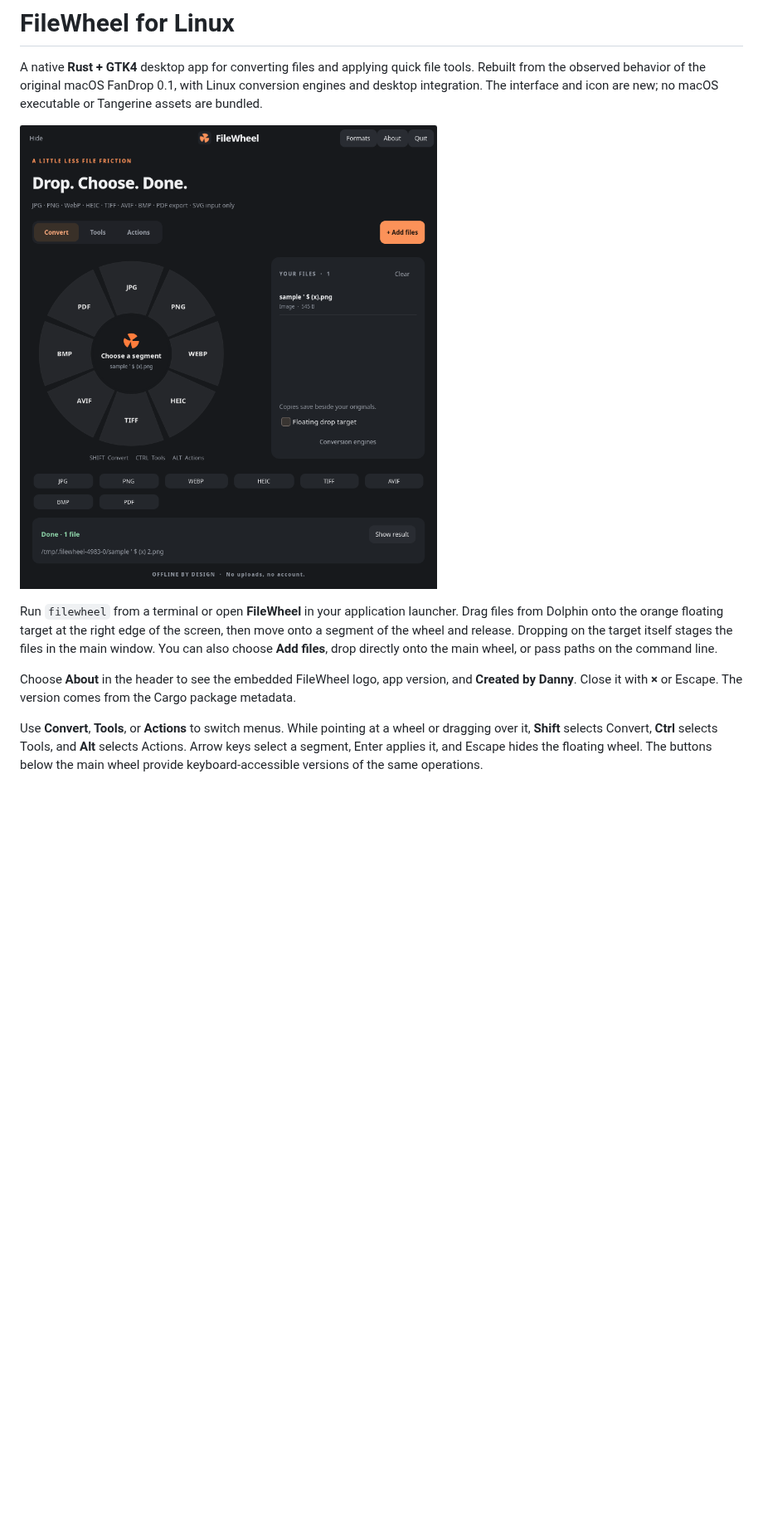
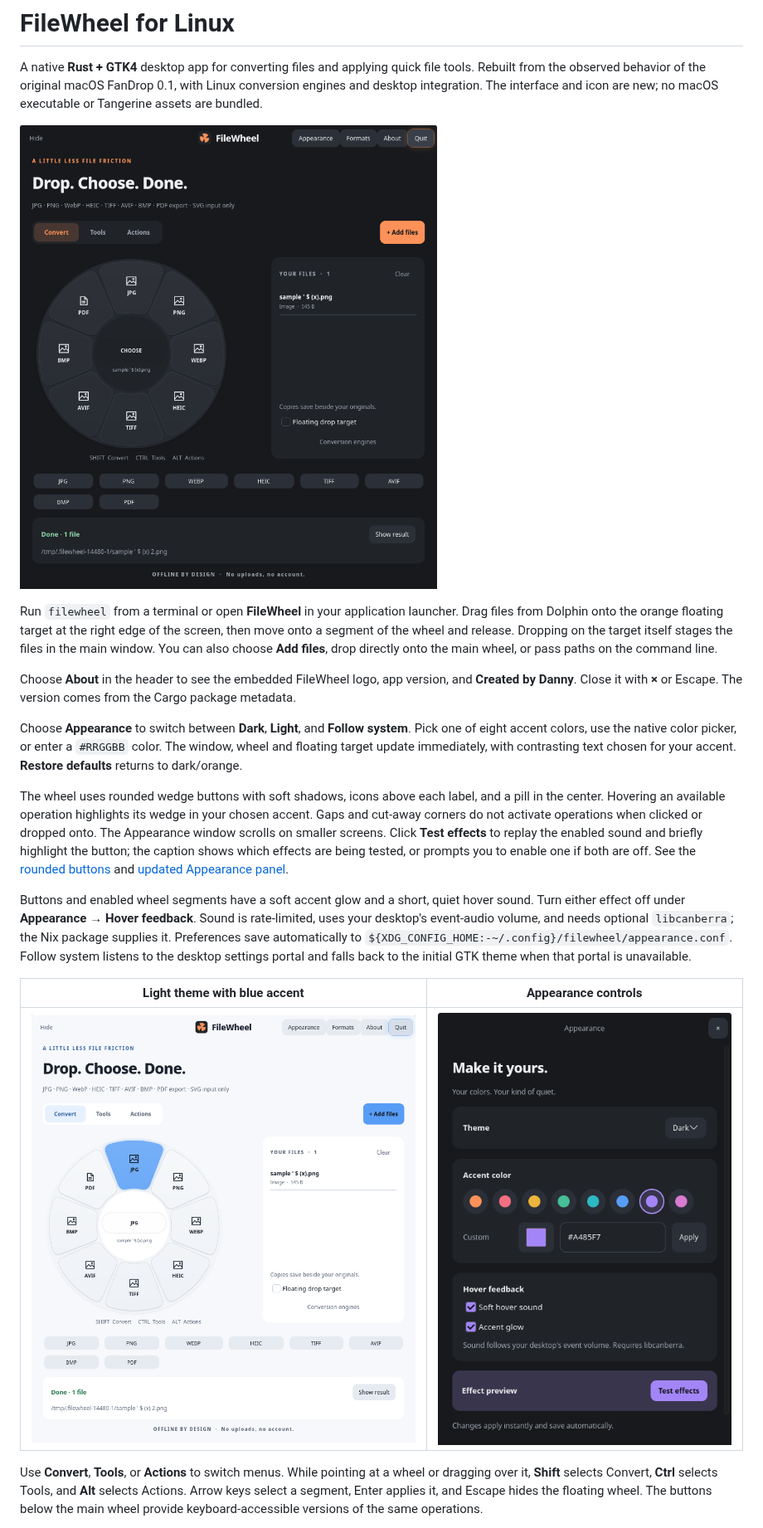
Before and after one commit to danny19862025/FileWheel, a Markdown page: README.md, the part around one of its changes. Shown at 83% size. Drawn GitHub-style; pictures changed too: docs/screenshots/filewheel-appearance.png (added), docs/screenshots/filewheel-light.png (added), docs/screenshots/filewheel.png; blank space fills up the shorter version.

Commit message:
Add customizable themes and rounded wheel buttons

```diff
--- a/README.md
+++ b/README.md
@@ -7,6 +7,16 @@ A native **Rust + GTK4** desktop app for converting files and applying quick fil
 Run `filewheel` from a terminal or open **FileWheel** in your application launcher. Drag files from Dolphin onto the orange floating target at the right edge of the screen, then move onto a segment of the wheel and release. Dropping on the target itself stages the files in the main window. You can also choose **Add files**, drop directly onto the main wheel, or pass paths on the command line.
 
 Choose **About** in the header to see the embedded FileWheel logo, app version, and **Created by Danny**. Close it with **×** or Escape. The version comes from the Cargo package metadata.
+
+Choose **Appearance** to switch between **Dark**, **Light**, and **Follow system**. Pick one of eight accent colors, use the native color picker, or enter a `#RRGGBB` color. The window, wheel and floating target update immediately, with contrasting text chosen for your accent. **Restore defaults** returns to dark/orange.
+
+The wheel uses rounded wedge buttons with soft shadows, icons above each label, and a pill in the center. Hovering an available operation highlights its wedge in your chosen accent. Gaps and cut-away corners do not activate operations when clicked or dropped onto. The Appearance window scrolls on smaller screens. Click **Test effects** to replay the enabled sound and briefly highlight the button; the caption shows which effects are being tested, or prompts you to enable one if both are off. See the [rounded buttons](docs/screenshots/filewheel-rounded-buttons.png) and [updated Appearance panel](docs/screenshots/filewheel-hover-preview.png).
+
+Buttons and enabled wheel segments have a soft accent glow and a short, quiet hover sound. Turn either effect off under **Appearance → Hover feedback**. Sound is rate-limited, uses your desktop's event-audio volume, and needs optional `libcanberra`; the Nix package supplies it. Preferences save automatically to `${XDG_CONFIG_HOME:-~/.config}/filewheel/appearance.conf`. Follow system listens to the desktop settings portal and falls back to the initial GTK theme when that portal is unavailable.
+
+| Light theme with blue accent | Appearance controls |
+| --- | --- |
+| ![FileWheel in light mode with a blue wheel highlight](docs/screenshots/filewheel-light.png) | ![Theme, accent color, custom color, and hover feedback controls](docs/screenshots/filewheel-appearance.png) |
 
 Use **Convert**, **Tools**, or **Actions** to switch menus. While pointing at a wheel or dragging over it, **Shift** selects Convert, **Ctrl** selects Tools, and **Alt** selects Actions. Arrow keys select a segment, Enter applies it, and Escape hides the floating wheel. The buttons below the main wheel provide keyboard-accessible versions of the same operations.
 
```
Also changed, not shown: other parts of README.md (+3 -0 lines), docs/INSTALL.md (+25 -0 lines), docs/NIXOS.md (+4 -0 lines), docs/screenshots/filewheel-hover-preview.png (added), docs/screenshots/filewheel-light-unavailable.png (added), docs/screenshots/filewheel-rounded-buttons.png (added), 9 other files.
